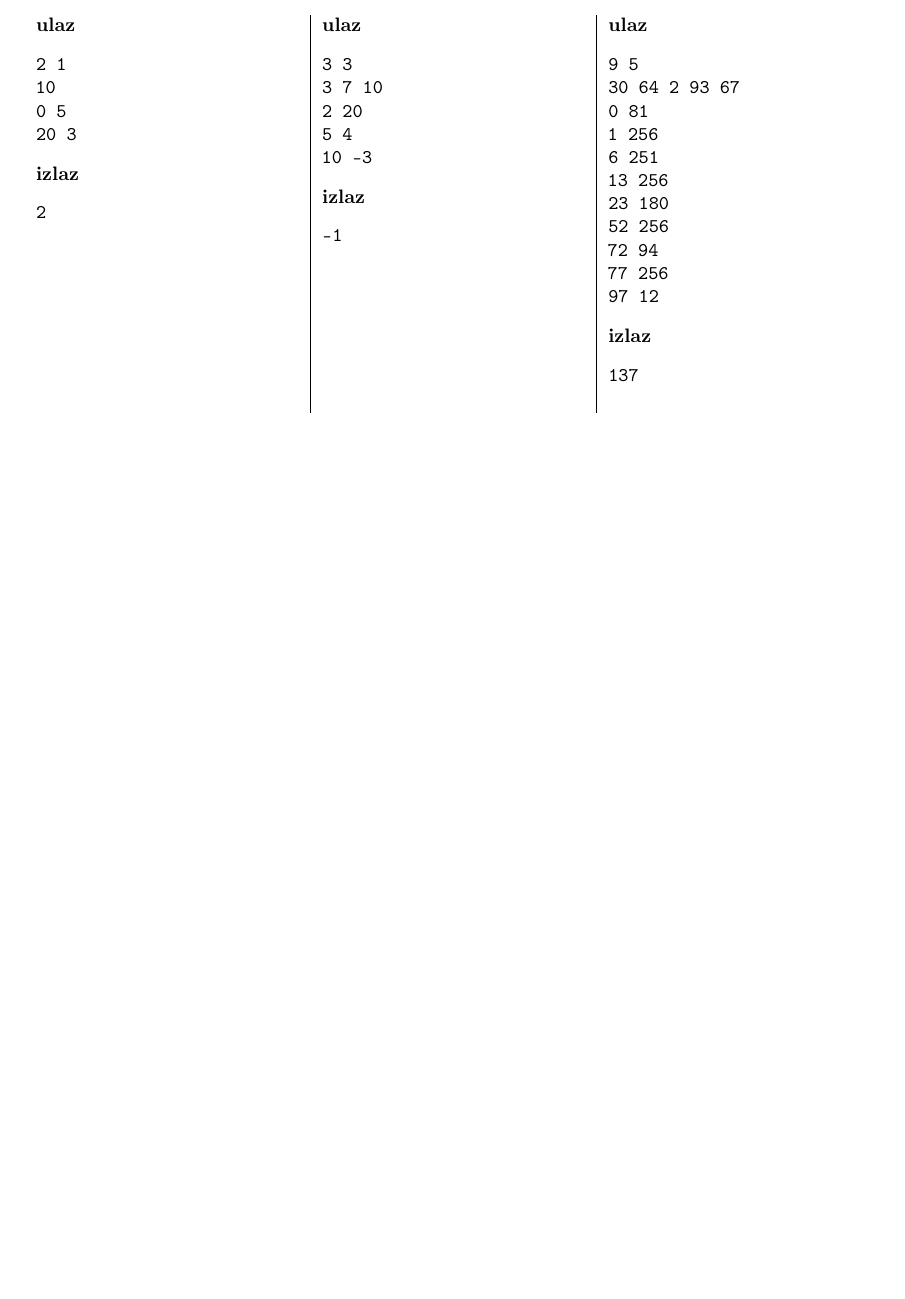
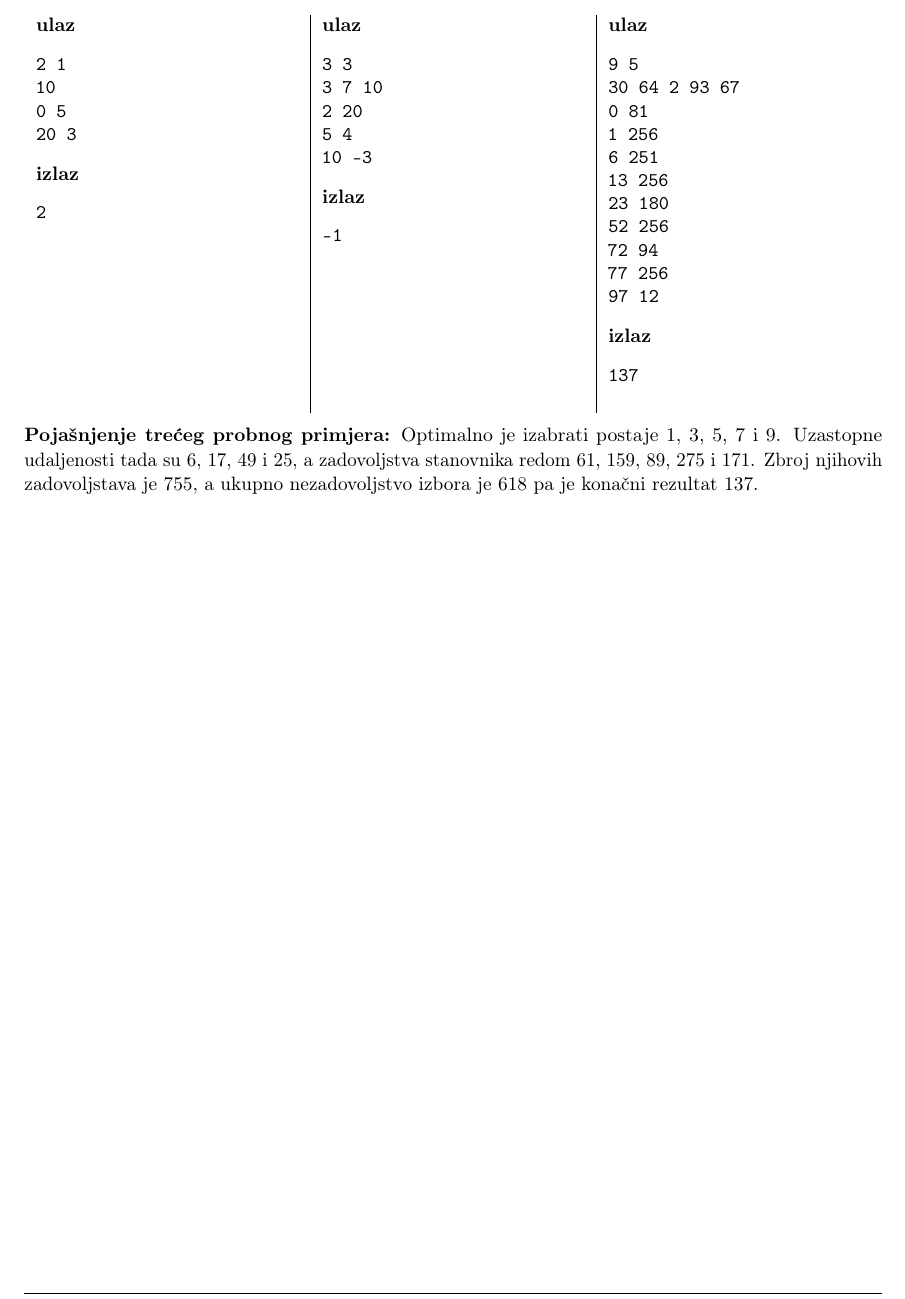
Before and after one commit to ipaljak/studentsko2020, a LaTeX document (zadaci.tex, which reads C/C.tex): part of page 6 of 15, cut so that both start at the same text, the shorter picture padded with empty space. The pictures show the PDF file zadaci.pdf that the author committed with the source.

Commit message:
Add dummy clarification in task C

```diff
--- a/C/C.tex
+++ b/C/C.tex
@@ -72,6 +72,12 @@ U jedinom retku ispišite najveće moguće zadovoljstvo.
   \linespread{1}{\verbatiminput{test/C.dummy.out.3}}
 \end{tabularx}
 
+\textbf{Pojašnjenje trećeg probnog primjera:}
+Optimalno je izabrati postaje $1$, $3$, $5$, $7$ i $9$.  Uzastopne udaljenosti
+tada su $6$, $17$, $49$ i $25$, a zadovoljstva stanovnika redom $61$, $159$,
+$89$, $275$ i $171$.  Zbroj njihovih zadovoljstava je $755$, a ukupno
+nezadovoljstvo izbora je $618$ pa je konačni rezultat $137$.
+
 %%%%%%%%%%%%%%%%%%%%%%%%%%%%%%%%%%%%%%%%%%%%%%%%%%%%%%%%%%%%%%%%%%%%%%
 % We're done
 \end{statement}
```
Also changed, not shown: zadaci.pdf.
